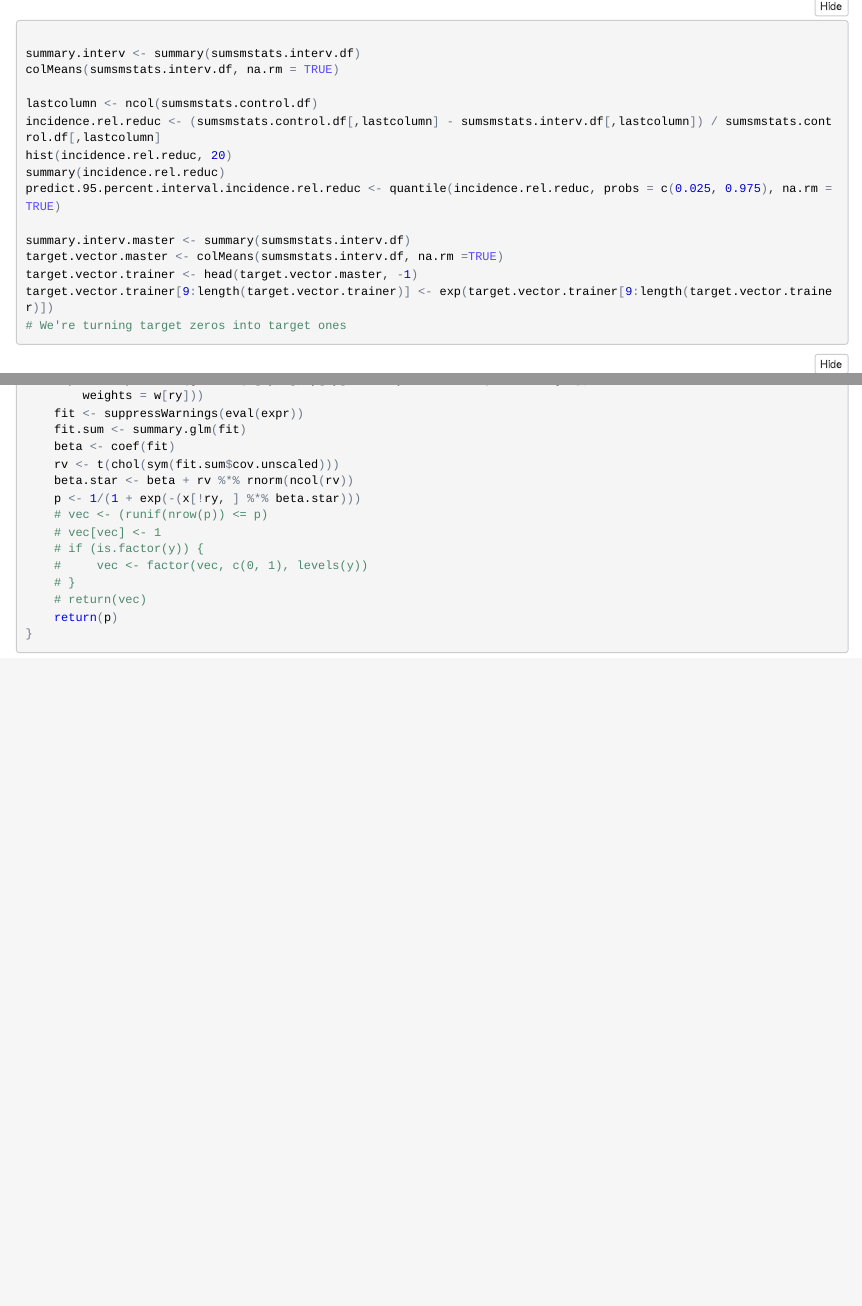
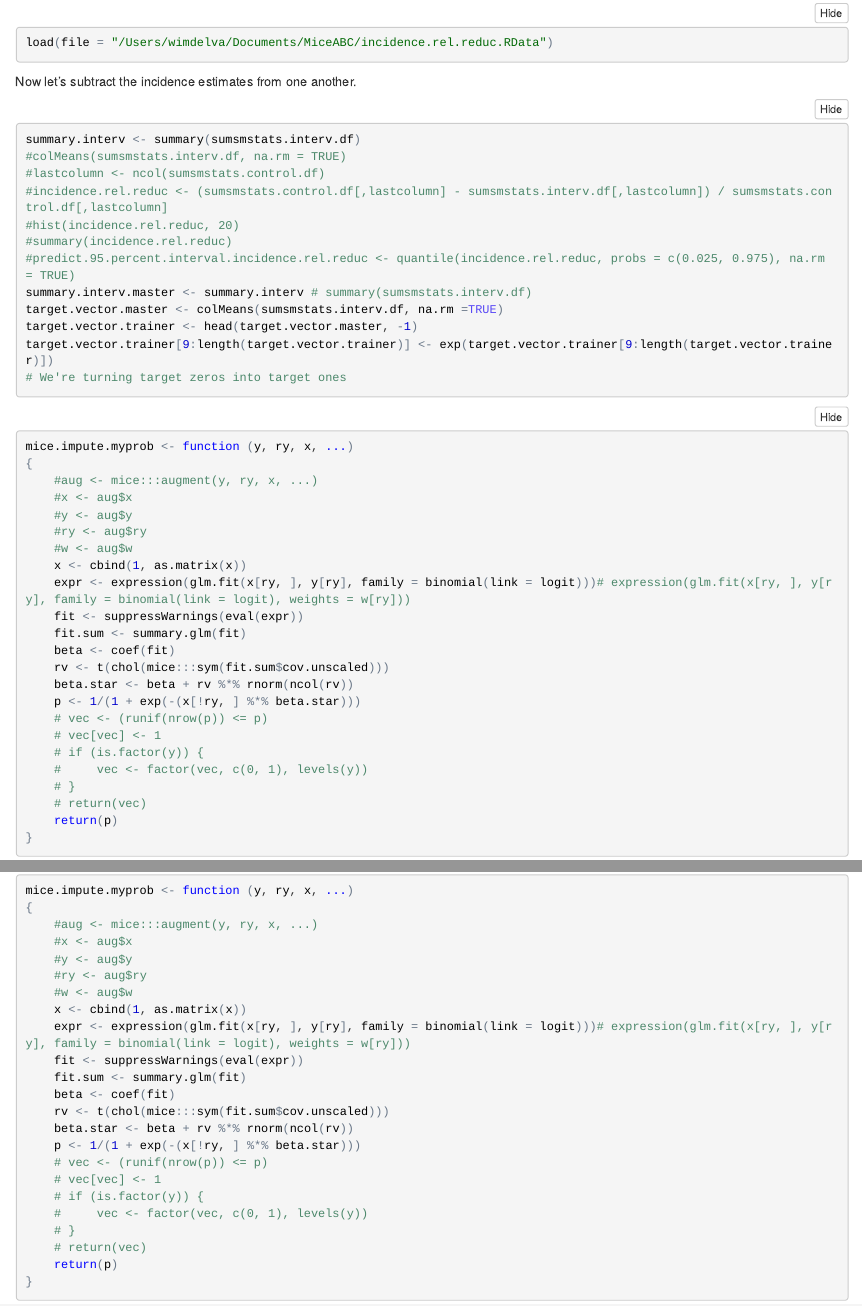
Before and after one commit to wdelva/MiceABC, an R Markdown document (TasP-impact-with-MICE-ABC.Rmd): the page in a window 1100 px wide, from 180 px down before the commit and from 1270 px down after it, so that both start at the same text, and a second part further down, joined at a grey line. The pictures show the output file TasP-impact-with-MICE-ABC.nb.html that the author committed with the source, opened offline.

Commit message:
loading masster data

````diff
--- a/TasP-impact-with-MICE-ABC.Rmd
+++ b/TasP-impact-with-MICE-ABC.Rmd
@@ -610,19 +610,26 @@ sumsmstats.interv.df <- simpact.parallel(model = simpact.wrapper.master,
 
 ```
 
+
+```{r loadmastermodeloutput}
+load(file = "/Users/wimdelva/Documents/MiceABC/incidence.rel.reduc.RData")
+```
+
+
+
 Now let's subtract the incidence estimates from one another.
 ```{r impact.estimation}
 
 summary.interv <- summary(sumsmstats.interv.df)
-colMeans(sumsmstats.interv.df, na.rm = TRUE)
+#colMeans(sumsmstats.interv.df, na.rm = TRUE)
 
-lastcolumn <- ncol(sumsmstats.control.df)
-incidence.rel.reduc <- (sumsmstats.control.df[,lastcolumn] - sumsmstats.interv.df[,lastcolumn]) / sumsmstats.control.df[,lastcolumn]
-hist(incidence.rel.reduc, 20)
-summary(incidence.rel.reduc)
-predict.95.percent.interval.incidence.rel.reduc <- quantile(incidence.rel.reduc, probs = c(0.025, 0.975), na.rm = TRUE)
+#lastcolumn <- ncol(sumsmstats.control.df)
+#incidence.rel.reduc <- (sumsmstats.control.df[,lastcolumn] - sumsmstats.interv.df[,lastcolumn]) / sumsmstats.control.df[,lastcolumn]
+#hist(incidence.rel.reduc, 20)
+#summary(incidence.rel.reduc)
+#predict.95.percent.interval.incidence.rel.reduc <- quantile(incidence.rel.reduc, probs = c(0.025, 0.975), na.rm = TRUE)
 
-summary.interv.master <- summary(sumsmstats.interv.df)
+summary.interv.master <- summary.interv # summary(sumsmstats.interv.df)
 target.vector.master <- colMeans(sumsmstats.interv.df, na.rm =TRUE)
 target.vector.trainer <- head(target.vector.master, -1)
 target.vector.trainer[9:length(target.vector.trainer)] <- exp(target.vector.trainer[9:length(target.vector.trainer)])
@@ -634,3 +640,8 @@ target.vector.trainer[9:length(target.vector.trainer)] <- exp(target.vector.trai
 ```{r myprob}
 mice.impute.myprob <- function (y, ry, x, ...)
 {
+    #aug <- mice:::augment(y, ry, x, ...)
+    #x <- aug$x
+    #y <- aug$y
+    #ry <- aug$ry
+    #w <- aug$w
@@ -644,4 +649,4 @@ mice.impute.myprob <- function (y, ry, x, ...)
-        weights = w[ry]))
+    expr <- expression(glm.fit(x[ry, ], y[ry], family = binomial(link = logit)))# expression(glm.fit(x[ry, ], y[ry], family = binomial(link = logit), weights = w[ry]))
     fit <- suppressWarnings(eval(expr))
     fit.sum <- summary.glm(fit)
     beta <- coef(fit)
````
Also changed, not shown: TasP-impact-with-MICE-ABC.nb.html, TasP-impact-with-MICE-ABC.Rmd (15 more changed lines).
